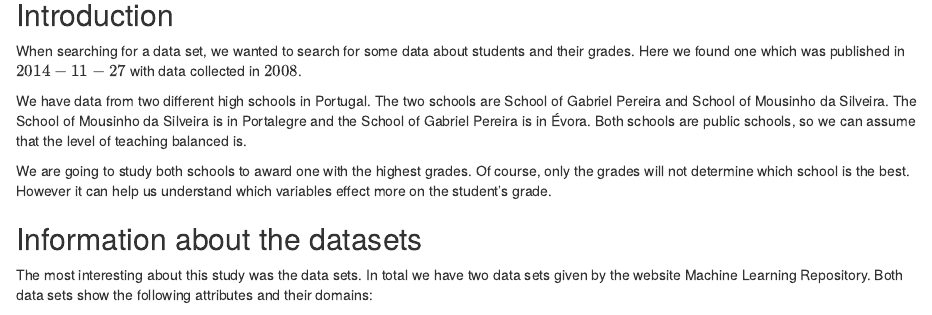
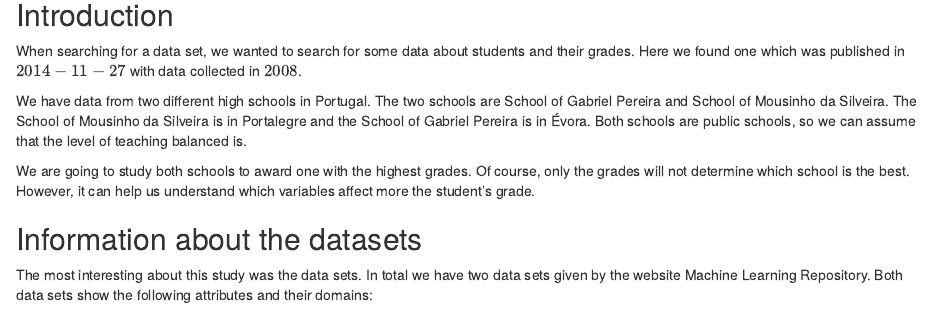
Before and after one commit to CarolinaOliveira001/Data-visualization-High-School, an R Markdown document (Project.Rmd): the page in a window 1100 px wide, from 190 px down. The pictures show the output file Project.html that the author committed with the source, opened offline.

Commit message:
mistakes found

```diff
--- a/Project.Rmd
+++ b/Project.Rmd
@@ -26,7 +26,7 @@ When searching for a data set, we wanted to search for some data about students
 
 We have data from two different high schools in Portugal. The two schools are School of Gabriel Pereira and School of Mousinho da Silveira. The School of Mousinho da Silveira is in Portalegre and the School of Gabriel Pereira is in Évora. Both schools are public schools, so we can assume that the level of teaching balanced is.
 
-We are going to study both schools to award one with the highest grades. Of course, only the grades will not determine which school is the best. However it can help us understand which variables effect more on the student's grade.
+We are going to study both schools to award one with the highest grades. Of course, only the grades will not determine which school is the best. However, it can help us understand which variables affect more the student's grade.
 
 ## Information about the datasets
 
```
Also changed, not shown: Project.html.
